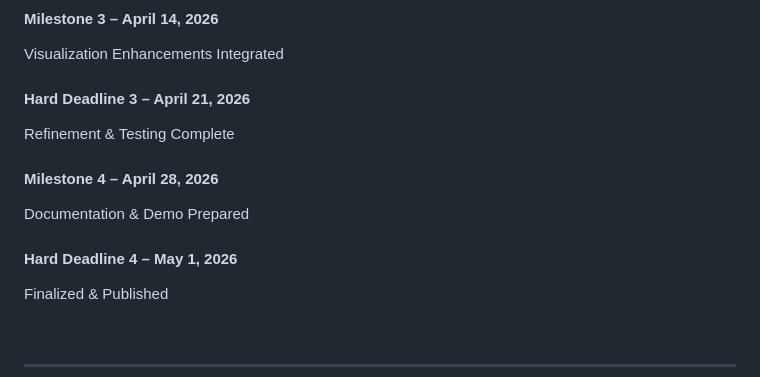
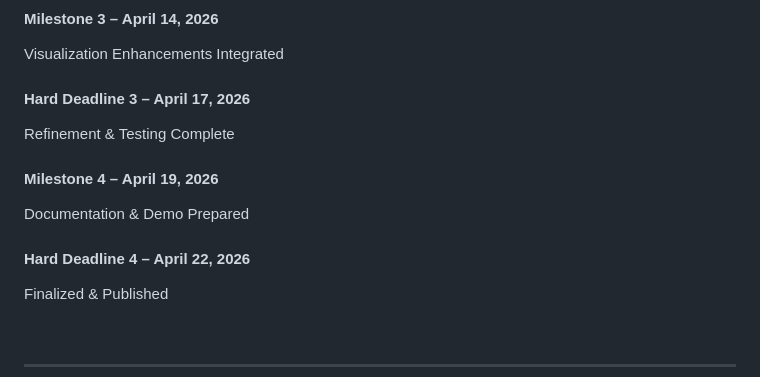
Before and after one commit to btmolloy/NetTower-Capstone-Project, a Markdown page: README.md, the part around the change. Drawn GitHub-style.

Commit message:
Update project deadlines and publication plan in README

```diff
--- a/README.md
+++ b/README.md
@@ -155,11 +155,11 @@
 <p data-start="2015" data-end="2077">Functional Prototype Ready (Backend + Initial Visualization)</p>
 <h4 data-start="566" data-end="600">Milestone 3 &ndash; April 14, 2026</h4>
 <p data-start="1412" data-end="1451">Visualization Enhancements Integrated</p>
-<h4 data-start="647" data-end="685">Hard Deadline 3 &ndash; April 21, 2026</h4>
+<h4 data-start="647" data-end="685">Hard Deadline 3 &ndash; April 17, 2026</h4>
 <p data-start="686" data-end="717">Refinement &amp; Testing Complete</p>
-<h4 data-start="724" data-end="758">Milestone 4 &ndash; April 28, 2026</h4>
+<h4 data-start="724" data-end="758">Milestone 4 &ndash; April 19, 2026</h4>
 <p data-start="759" data-end="790">Documentation &amp; Demo Prepared</p>
-<h4 data-start="797" data-end="832">Hard Deadline 4 &ndash; May 1, 2026</h4>
+<h4 data-start="797" data-end="832">Hard Deadline 4 &ndash; April 22, 2026</h4>
 <p data-start="833" data-end="856">Finalized &amp; Published</p>
 <p>&nbsp;</p>
 <hr data-start="3662" data-end="3665" />
```
